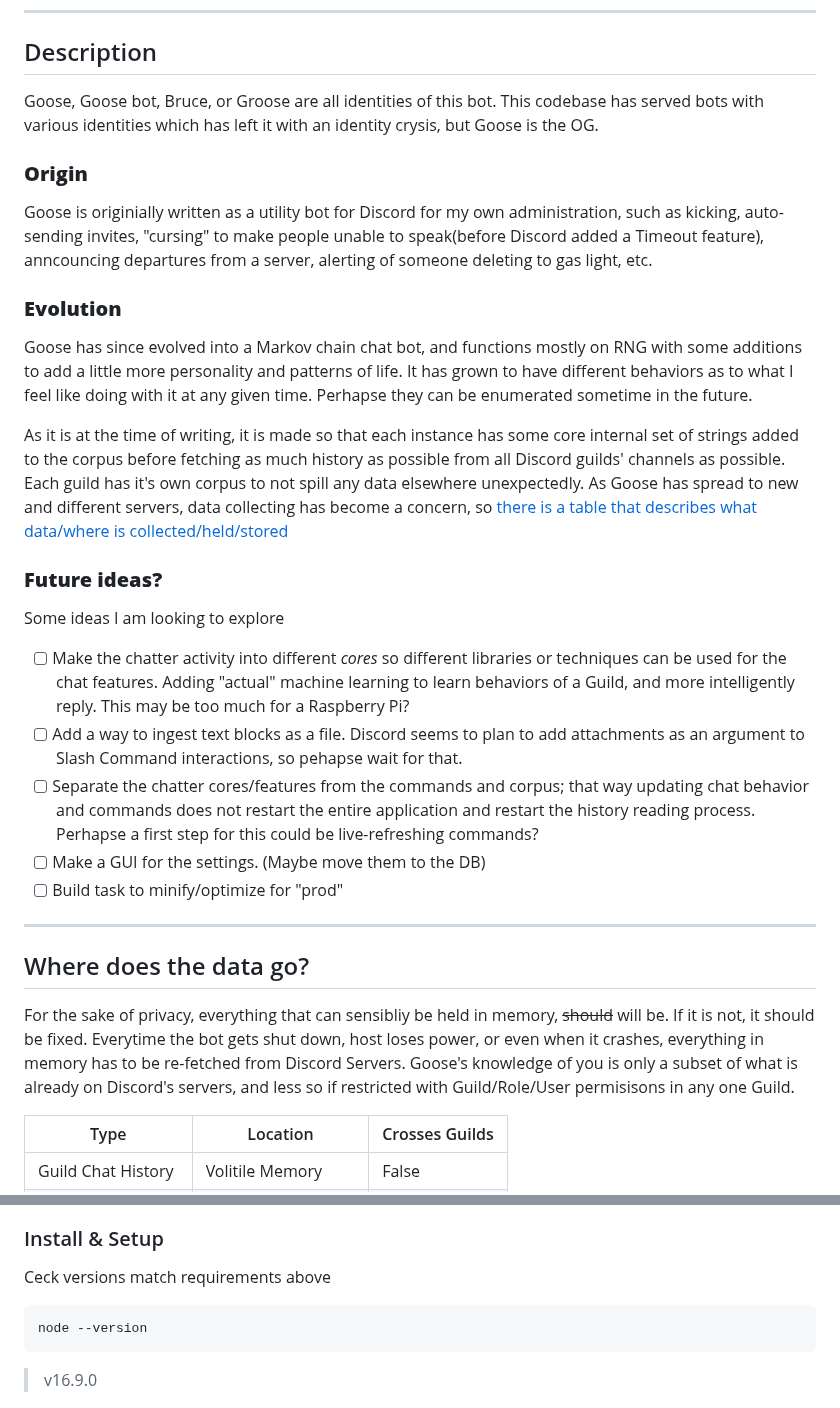
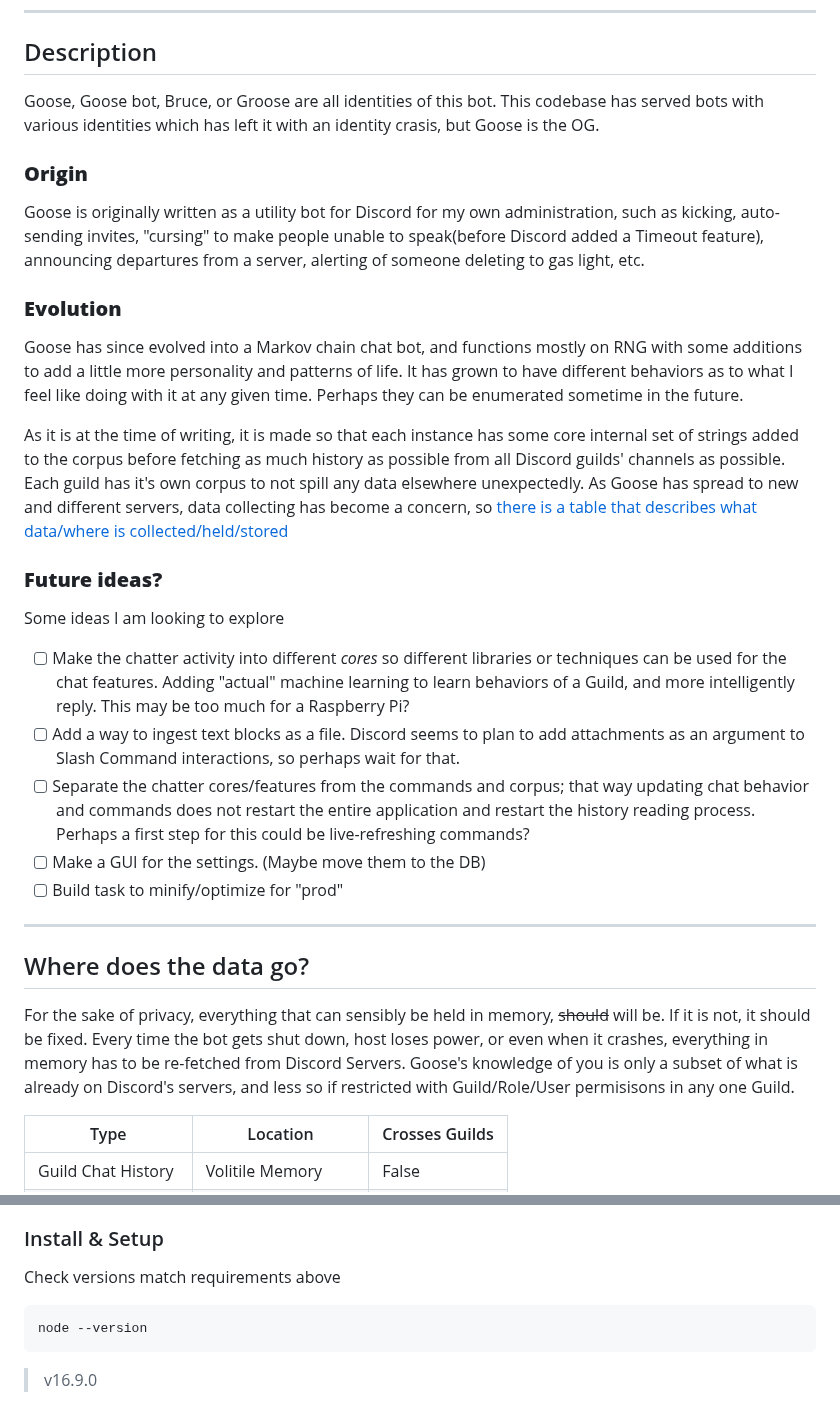
Before and after one commit to Lichig0/Goose, a Markdown page: README.md, 2 parts joined by grey strips. Drawn GitHub-style.

Commit message:
Fix typos and improve clarity in README.md

````diff
--- a/README.md
+++ b/README.md
@@ -9,26 +9,26 @@
     - [Install](#install--setup)
 ---
 ## Description
-Goose, Goose bot, Bruce, or Groose are all identities of this bot. This codebase has served bots with various identities which has left it with an identity crysis, but Goose is the OG.
+Goose, Goose bot, Bruce, or Groose are all identities of this bot. This codebase has served bots with various identities which has left it with an identity crasis, but Goose is the OG.
 
 ### **Origin**
-Goose is originially written as a utility bot for Discord for my own administration, such as kicking, auto-sending invites, "cursing" to make people unable to speak(before Discord added a Timeout feature), anncouncing departures from a server, alerting of someone deleting to gas light, etc.
+Goose is originally written as a utility bot for Discord for my own administration, such as kicking, auto-sending invites, "cursing" to make people unable to speak(before Discord added a Timeout feature), announcing departures from a server, alerting of someone deleting to gas light, etc.
 
 ### **Evolution**
-Goose has since evolved into a Markov chain chat bot, and functions mostly on RNG with some additions to add a little more personality and patterns of life. It has grown to have different behaviors as to what I feel like doing with it at any given time. Perhapse they can be enumerated sometime in the future.
+Goose has since evolved into a Markov chain chat bot, and functions mostly on RNG with some additions to add a little more personality and patterns of life. It has grown to have different behaviors as to what I feel like doing with it at any given time. Perhaps they can be enumerated sometime in the future.
 
 As it is at the time of writing, it is made so that each instance has some core internal set of strings added to the corpus before fetching as much history as possible from all Discord guilds' channels as possible. Each guild has it's own corpus to not spill any data elsewhere unexpectedly. As Goose has spread to new and different servers, data collecting has become a concern, so [there is a table that describes what data/where is collected/held/stored](#data-table)
 
 ### **Future ideas?**
 Some ideas I am looking to explore
 - [ ] Make the chatter activity into different *cores* so different libraries or techniques can be used for the chat features. Adding "actual" machine learning to learn behaviors of a Guild, and more intelligently reply. This may be too much for a Raspberry Pi?
-- [ ] Add a way to ingest text blocks as a file. Discord seems to plan to add attachments as an argument to Slash Command interactions, so pehapse wait for that.
-- [ ] Separate the chatter cores/features from the commands and corpus; that way updating chat behavior and commands does not restart the entire application and restart the history reading process. Perhapse a first step for this could be live-refreshing commands?
+- [ ] Add a way to ingest text blocks as a file. Discord seems to plan to add attachments as an argument to Slash Command interactions, so perhaps wait for that.
+- [ ] Separate the chatter cores/features from the commands and corpus; that way updating chat behavior and commands does not restart the entire application and restart the history reading process. Perhaps a first step for this could be live-refreshing commands?
 - [ ] Make a GUI for the settings. (Maybe move them to the DB)
 - [ ] Build task to minify/optimize for "prod"
 ---
 ## Where does the data go?
-For the sake of privacy, everything that can sensibliy be held in memory, ~~should~~ will be. If it is not, it should be fixed. Everytime the bot gets shut down, host loses power, or even when it crashes, everything in memory has to be re-fetched from Discord Servers. Goose's knowledge of you is only a subset of what is already on Discord's servers, and less so if restricted with Guild/Role/User permisisons in any one Guild.
+For the sake of privacy, everything that can sensibly be held in memory, ~~should~~ will be. If it is not, it should be fixed. Every time the bot gets shut down, host loses power, or even when it crashes, everything in memory has to be re-fetched from Discord Servers. Goose's knowledge of you is only a subset of what is already on Discord's servers, and less so if restricted with Guild/Role/User permisisons in any one Guild.
 
 | Type | Location | Crosses Guilds |
 |------|----------|----------------|
@@ -53,7 +53,7 @@ For the sake of privacy, everything that can sensibliy be held in memory, ~~shou
     - OpenWeather API Token **(Optional)**
         - MapBox Token **(Required if OpenWeather is provided)**
 ### Install & Setup
-Ceck versions match requirements above
+Check versions match requirements above
 ```
 node --version
 ```
````
